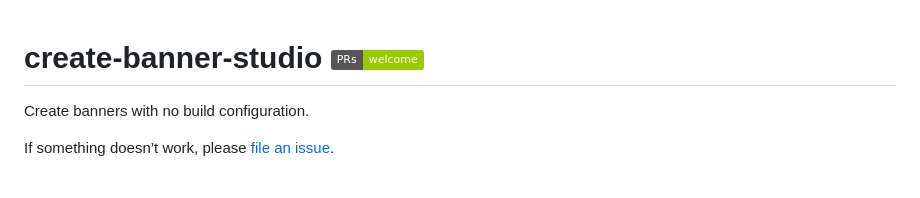
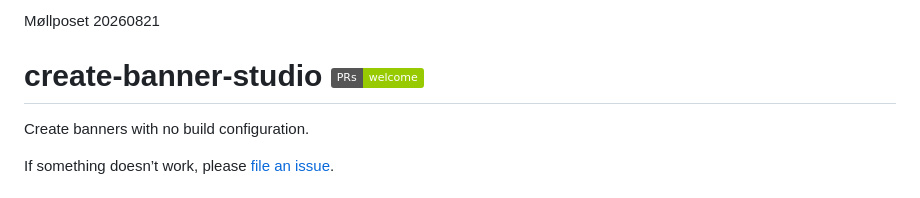
Before and after one commit to aptas/create-banner-studio, a Markdown page: README.md, the part around the change. GitHub-like rendering; badges without logos.

Commit message:
Add project date to README

```diff
--- a/README.md
+++ b/README.md
@@ -1,3 +1,5 @@
+Møllposet 20260821
+
 # create-banner-studio [![PRs Welcome](https://img.shields.io/badge/PRs-welcome-green.svg)](https://github.com/aptas/create-banner-studio)
 
 Create banners with no build configuration.
```
